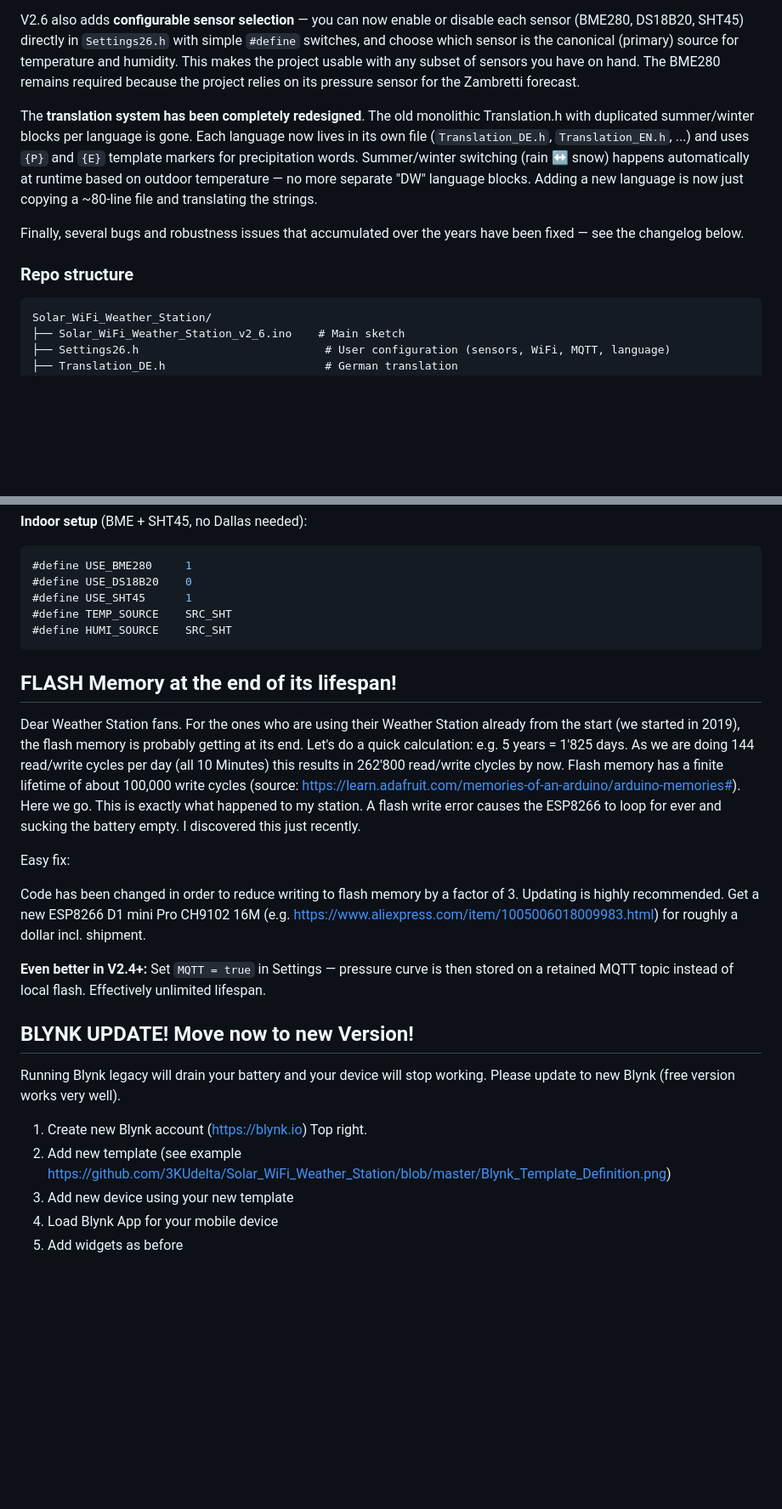
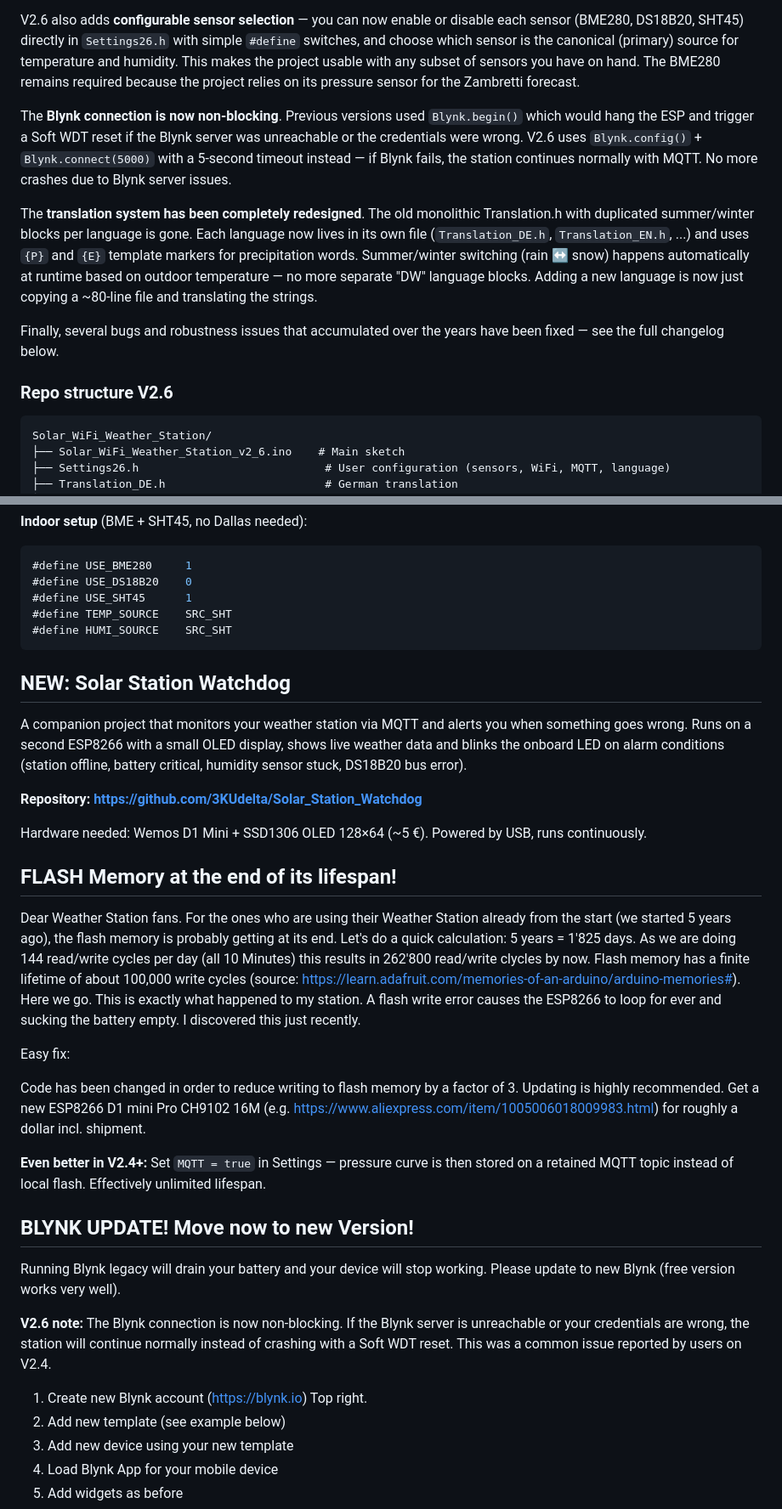
Before and after one commit to esistich/Solar_WiFi_Weather_Station_Ecosystem, a Markdown page: README.md, 2 parts joined by grey strips. Shown at 85% size. Rendered like a GitHub page; blank space fills up the shorter version.

Commit message:
Update README for V2.6 changes and new features
Updated README.md to reflect changes in V2.6, including sensor migration, configurable sensors, non-blocking Blynk connection, and new translation architecture. Added information about the new Solar Station Watchdog project and improvements to flash memory usage.

````diff
--- a/README.md
+++ b/README.md
@@ -9,11 +9,13 @@ After ~5 years of outdoor service, the HDC1080 humidity sensor in my reference s
 
 V2.6 also adds **configurable sensor selection** — you can now enable or disable each sensor (BME280, DS18B20, SHT45) directly in `Settings26.h` with simple `#define` switches, and choose which sensor is the canonical (primary) source for temperature and humidity. This makes the project usable with any subset of sensors you have on hand. The BME280 remains required because the project relies on its pressure sensor for the Zambretti forecast.
 
+The **Blynk connection is now non-blocking**. Previous versions used `Blynk.begin()` which would hang the ESP and trigger a Soft WDT reset if the Blynk server was unreachable or the credentials were wrong. V2.6 uses `Blynk.config()` + `Blynk.connect(5000)` with a 5-second timeout instead — if Blynk fails, the station continues normally with MQTT. No more crashes due to Blynk server issues.
+
 The **translation system has been completely redesigned**. The old monolithic Translation.h with duplicated summer/winter blocks per language is gone. Each language now lives in its own file (`Translation_DE.h`, `Translation_EN.h`, ...) and uses `{P}` and `{E}` template markers for precipitation words. Summer/winter switching (rain ↔ snow) happens automatically at runtime based on outdoor temperature — no more separate "DW" language blocks. Adding a new language is now just copying a ~80-line file and translating the strings.
 
-Finally, several bugs and robustness issues that accumulated over the years have been fixed — see the changelog below.
+Finally, several bugs and robustness issues that accumulated over the years have been fixed — see the full changelog below.
 
-### Repo structure
+### Repo structure V2.6
 
 ```
 Solar_WiFi_Weather_Station/
@@ -79,10 +81,19 @@ In `Settings26.h`:
 ```
 
 
+## NEW: Solar Station Watchdog
+
+A companion project that monitors your weather station via MQTT and alerts you when something goes wrong. Runs on a second ESP8266 with a small OLED display, shows live weather data and blinks the onboard LED on alarm conditions (station offline, battery critical, humidity sensor stuck, DS18B20 bus error).
+
+**Repository: https://github.com/3KUdelta/Solar_Station_Watchdog**
+
+Hardware needed: Wemos D1 Mini + SSD1306 OLED 128×64 (~5 €). Powered by USB, runs continuously.
+
+
 ## FLASH Memory at the end of its lifespan!
 
-Dear Weather Station fans. For the ones who are using their Weather Station already from the start (we started in 2019), the flash memory is probably getting at its end. Let's do a quick calculation:
-e.g. 5 years = 1'825 days. As we are doing 144 read/write cycles per day (all 10 Minutes) this results in 262'800 read/write clycles by now. Flash memory has a finite lifetime of about 100,000 write cycles (source: https://learn.adafruit.com/memories-of-an-arduino/arduino-memories#). Here we go. This is exactly what happened to my station. A flash write error causes the ESP8266 to loop for ever and sucking the battery empty. I discovered this just recently.
+Dear Weather Station fans. For the ones who are using their Weather Station already from the start (we started 5 years ago), the flash memory is probably getting at its end. Let's do a quick calculation:
+5 years = 1'825 days. As we are doing 144 read/write cycles per day (all 10 Minutes) this results in 262'800 read/write clycles by now. Flash memory has a finite lifetime of about 100,000 write cycles (source: https://learn.adafruit.com/memories-of-an-arduino/arduino-memories#). Here we go. This is exactly what happened to my station. A flash write error causes the ESP8266 to loop for ever and sucking the battery empty. I discovered this just recently.
 
 Easy fix:
 
@@ -95,8 +106,10 @@ Get a new ESP8266 D1 mini Pro CH9102 16M (e.g. https://www.aliexpress.com/item/1
 
 Running Blynk legacy will drain your battery and your device will stop working. Please update to new Blynk (free version works very well).
 
+**V2.6 note:** The Blynk connection is now non-blocking. If the Blynk server is unreachable or your credentials are wrong, the station will continue normally instead of crashing with a Soft WDT reset. This was a common issue reported by users on V2.4.
+
 1. Create new Blynk account (https://blynk.io) Top right.
-2. Add new template (see example https://github.com/3KUdelta/Solar_WiFi_Weather_Station/blob/master/Blynk_Template_Definition.png)
+2. Add new template (see example below)
 3. Add new device using your new template
 4. Load Blynk App for your mobile device
 5. Add widgets as before
````
Also changed, not shown: other parts of README.md (+5 -0 lines).
